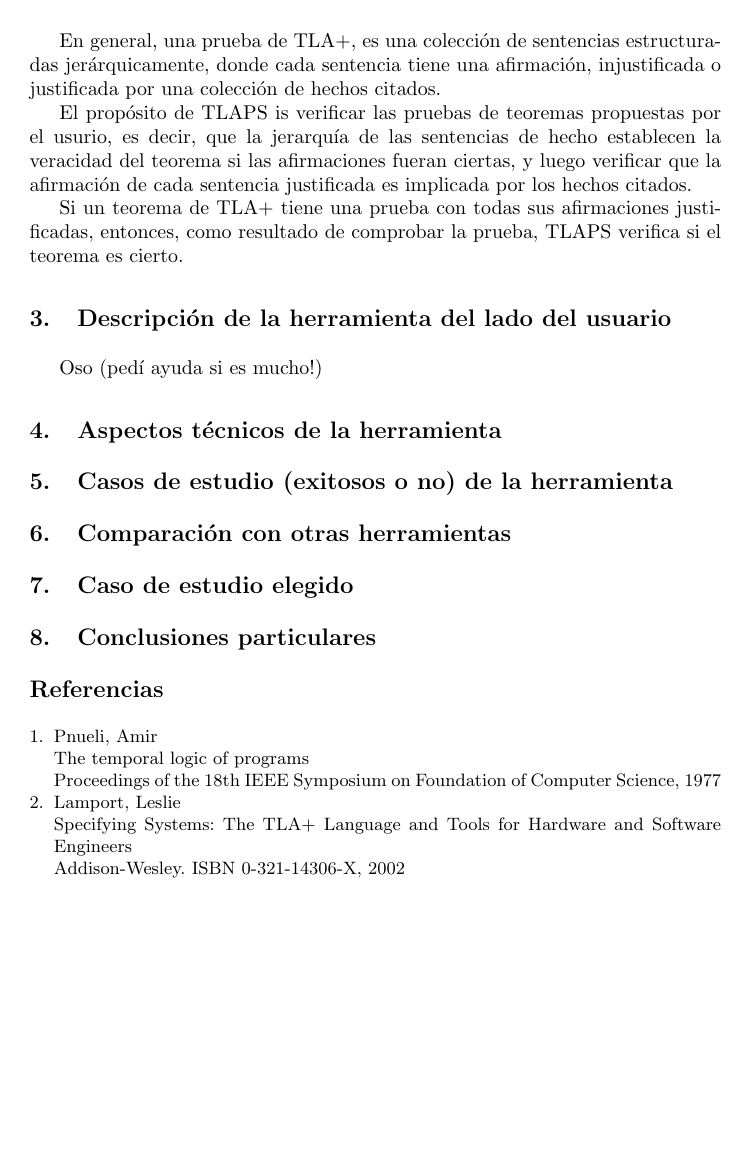
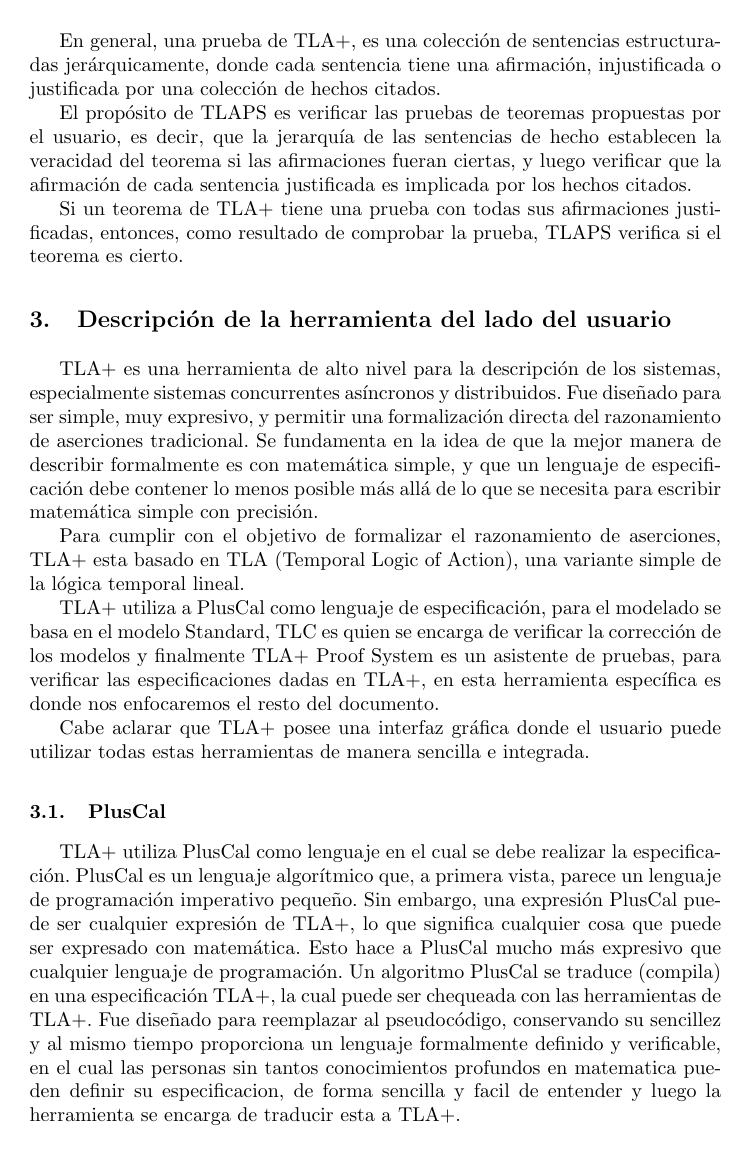
Before and after one commit to pablocelayes/ingsoft2-tlaps, a LaTeX paper (informe/informe.tex): page 2 of 3 before the commit and page 2 of 5 after it. Compiled offline with pdfLaTeX.

Commit message:
agrego descripcion

```diff
--- a/informe/informe.tex
+++ b/informe/informe.tex
@@ -66,7 +66,7 @@ concurrentes y distribuidos.
 En general, una prueba de TLA+, es una colección de sentencias estructuradas jerárquicamente,
 donde cada sentencia tiene una afirmación, injustificada o justificada por una colección de hechos citados.
 
-El propósito de TLAPS is verificar las pruebas de teoremas propuestas por el usurio, es decir,
+El propósito de TLAPS es verificar las pruebas de teoremas propuestas por el usuario, es decir,
 que la jerarquía de las sentencias de hecho establecen la veracidad del teorema si las afirmaciones fueran ciertas,
 y luego verificar que la afirmación de cada sentencia justificada es implicada por los hechos citados.
 
@@ -75,4 +75,23 @@ de comprobar la prueba, TLAPS verifica si el teorema es cierto.
 
 \section{Descripción de la herramienta del lado del usuario}
 
-Oso (pedí ayuda si es mucho!)
+TLA+ es una herramienta de alto nivel para la descripción de los sistemas, especialmente sistemas concurrentes asíncronos y distribuidos. Fue diseñado para ser simple, muy expresivo,
+y permitir una formalización directa del razonamiento de aserciones tradicional.
+Se fundamenta en la idea de que la mejor manera de describir formalmente es con matemática simple, y que un lenguaje de especificación debe contener lo menos posible más allá de lo
+que se necesita para escribir matemática simple con precisión.
+
+Para cumplir con el objetivo de formalizar el razonamiento de aserciones, TLA+  esta basado en TLA (Temporal Logic of Action), una variante simple de la lógica temporal lineal.
+
+TLA+ utiliza a PlusCal como lenguaje de especificación, para el modelado se basa en el modelo Standard, TLC es quien se encarga de verificar la corrección de los modelos y
+finalmente TLA+ Proof System es un asistente de pruebas, para verificar las especificaciones dadas en TLA+,
+en esta herramienta específica es donde nos enfocaremos el resto del documento.
+
+Cabe aclarar que TLA+ posee una interfaz gráfica donde el usuario puede utilizar todas estas herramientas de manera sencilla e integrada.
+
+  \subsection{PlusCal}
+  TLA+ utiliza PlusCal como lenguaje en el cual se debe realizar la especificación.
+  PlusCal es un lenguaje algorítmico que, a primera vista, parece un lenguaje de programación imperativo pequeño. Sin embargo, una expresión PlusCal puede ser cualquier expresión de
+  TLA+, lo que significa cualquier cosa que puede ser expresado con matemática. Esto hace a PlusCal mucho más expresivo que cualquier lenguaje de programación.
+  Un algoritmo PlusCal se traduce (compila) en una especificación TLA+, la cual puede ser chequeada con las herramientas de TLA+.
+  Fue diseñado para  reemplazar al  pseudocódigo, conservando su sencillez y al mismo tiempo proporciona un lenguaje formalmente definido y verificable, en el cual las personas
+  sin tantos conocimientos profundos en matematica pueden definir su especificacion, de forma sencilla y facil de entender y luego la herramienta se encarga de traducir esta a TLA+.
```
Also changed, not shown: informe/informe.tex (33 more changed lines).
